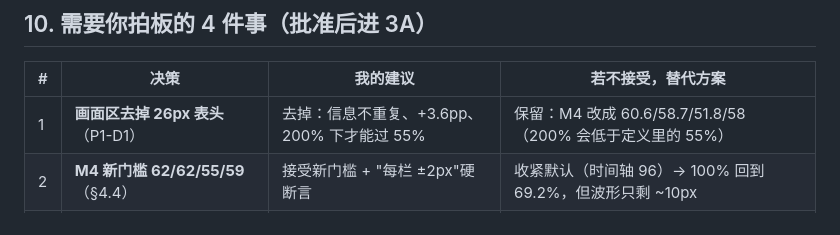
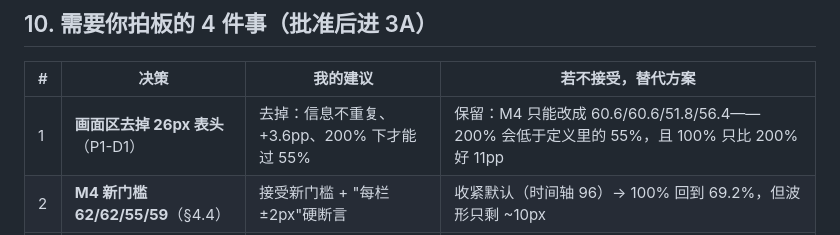
Before and after one commit to HappinessJo/lapian-player, a Markdown page: docs/ui-v2-plan.md, the part around the change. Drawn GitHub-style.

Commit message:
docs: fix M4 alternative numbers when the stage header is kept
With the 26px stage header the four cases are 60.6/60.6/51.8/56.4 (200% below 55%).

```diff
--- a/docs/ui-v2-plan.md
+++ b/docs/ui-v2-plan.md
@@ -898,7 +898,7 @@ T8.6.1b 35/0           --online-drag-parity-test 61/0（Medium）
 
 | # | 决策 | 我的建议 | 若不接受，替代方案 |
 |---|---|---|---|
-| 1 | **画面区去掉 26px 表头**（P1-D1） | 去掉：信息不重复、+3.6pp、200% 下才能过 55% | 保留：M4 改成 60.6/58.7/51.8/58（200% 会低于定义里的 55%） |
+| 1 | **画面区去掉 26px 表头**（P1-D1） | 去掉：信息不重复、+3.6pp、200% 下才能过 55% | 保留：M4 只能改成 60.6/60.6/51.8/56.4——200% 会低于定义里的 55%，且 100% 只比 200% 好 11pp |
 | 2 | **M4 新门槛 62/62/55/59**（§4.4） | 接受新门槛 + "每栏 ±2px"硬断言 | 收紧默认（时间轴 96）→ 100% 回到 69.2%，但波形只剩 ~10px |
 | 3 | **三档密度按客户区高度自动取档**（§3.1） | 接受：150% DPI 不倒退的前提 | 只按 DPI 分档 → 窗口被用户缩小到 500 高时回到"挤扁" |
 | 4 | **QSplitter + 自定义 handle**（Q2） | 接受 | 自绘 splitter（+1–1.5 人日，可控但重复造轮子） |
```
